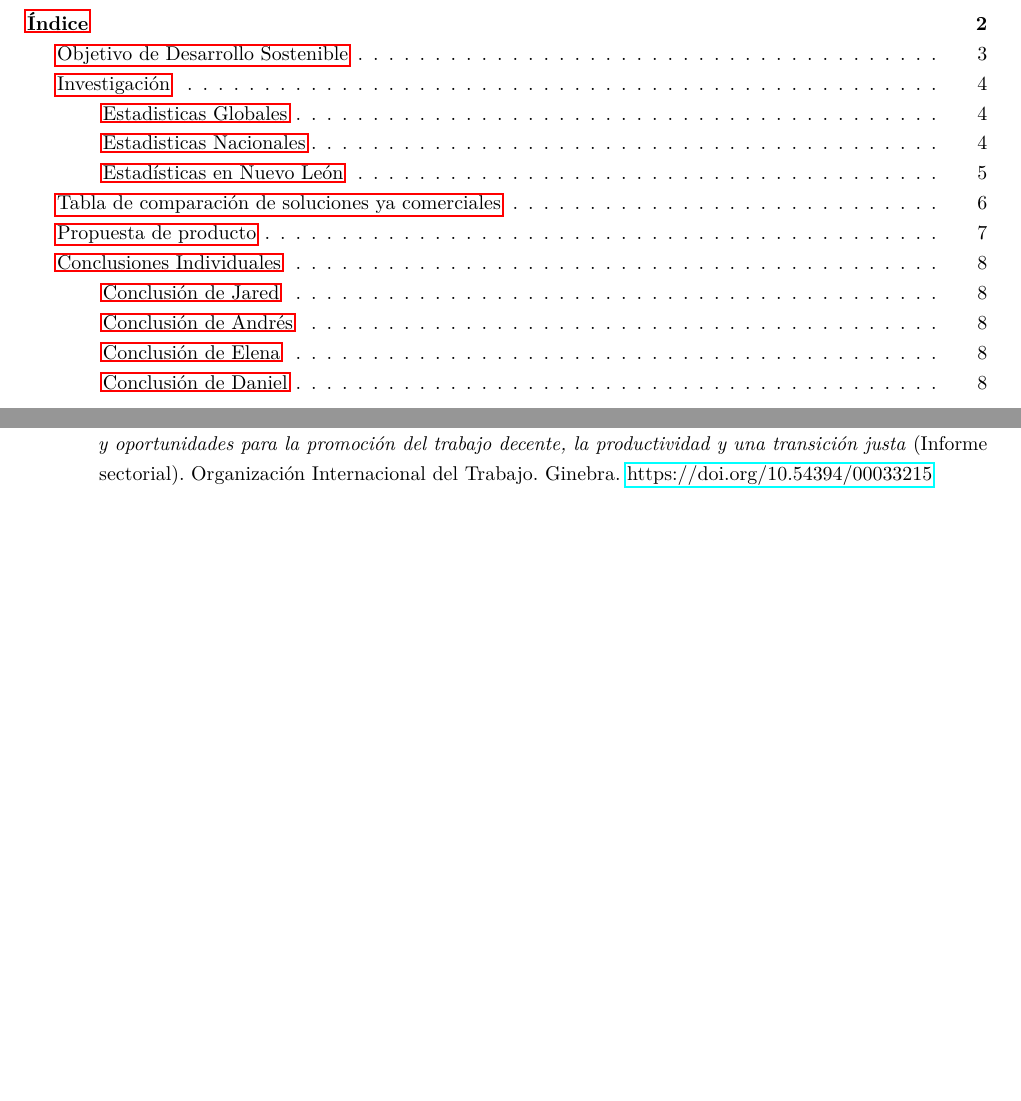
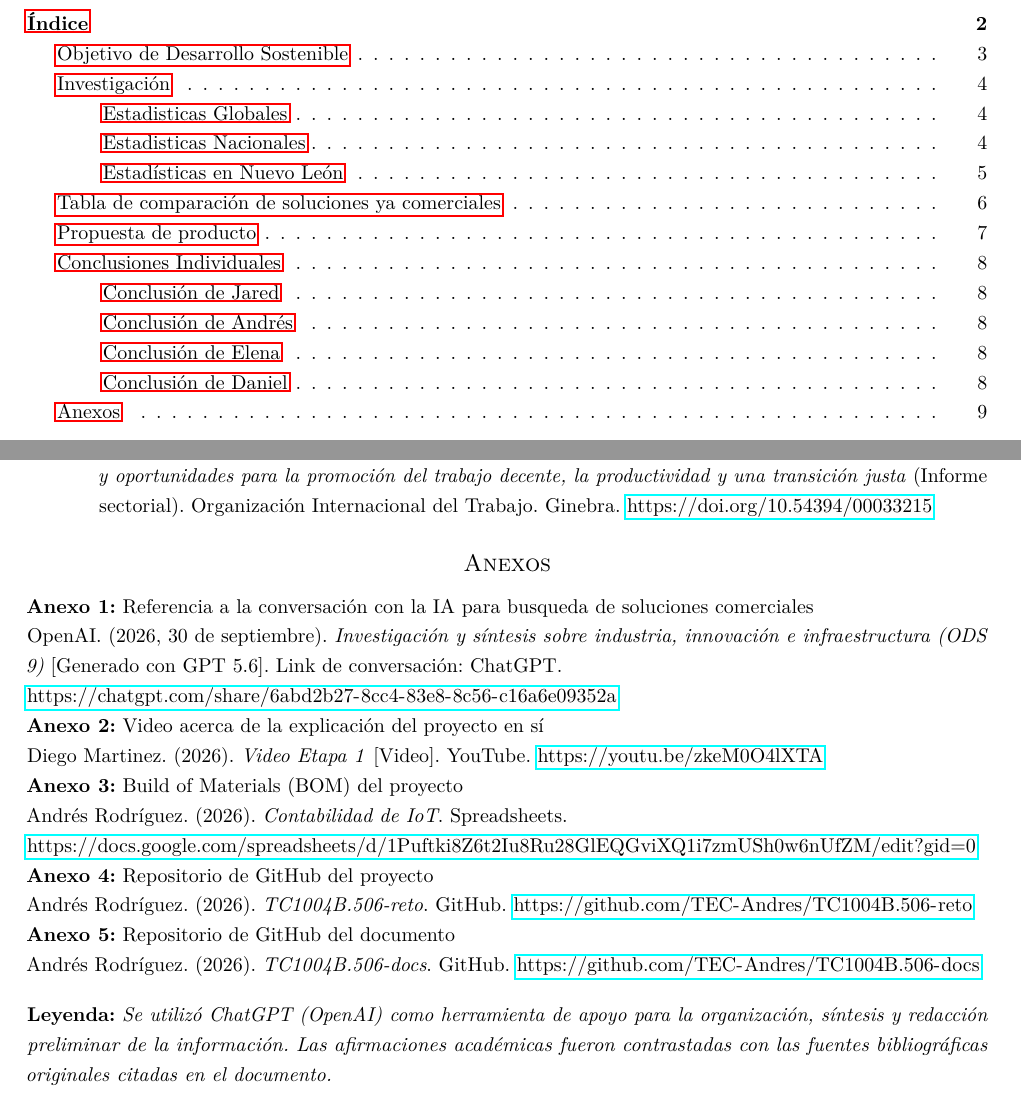
Before and after one commit to TEC-Andres/TC1004B.506-docs, a LaTeX document (tdp/main.tex): two parts of pages 2 and 9 of 9, joined at a grey line, cut so that both start at the same text, the shorter picture padded with empty space. Compiled offline with pdfLaTeX.

Commit message:
Added attachments on main

```diff
--- a/tdp/main.tex
+++ b/tdp/main.tex
@@ -23,7 +23,6 @@
 \input{documento/fase1/0x04-conclusiones}
 
 \printbibliography
-
-\newpage
+\input{documento/anexos}
 
 \end{document}
```
